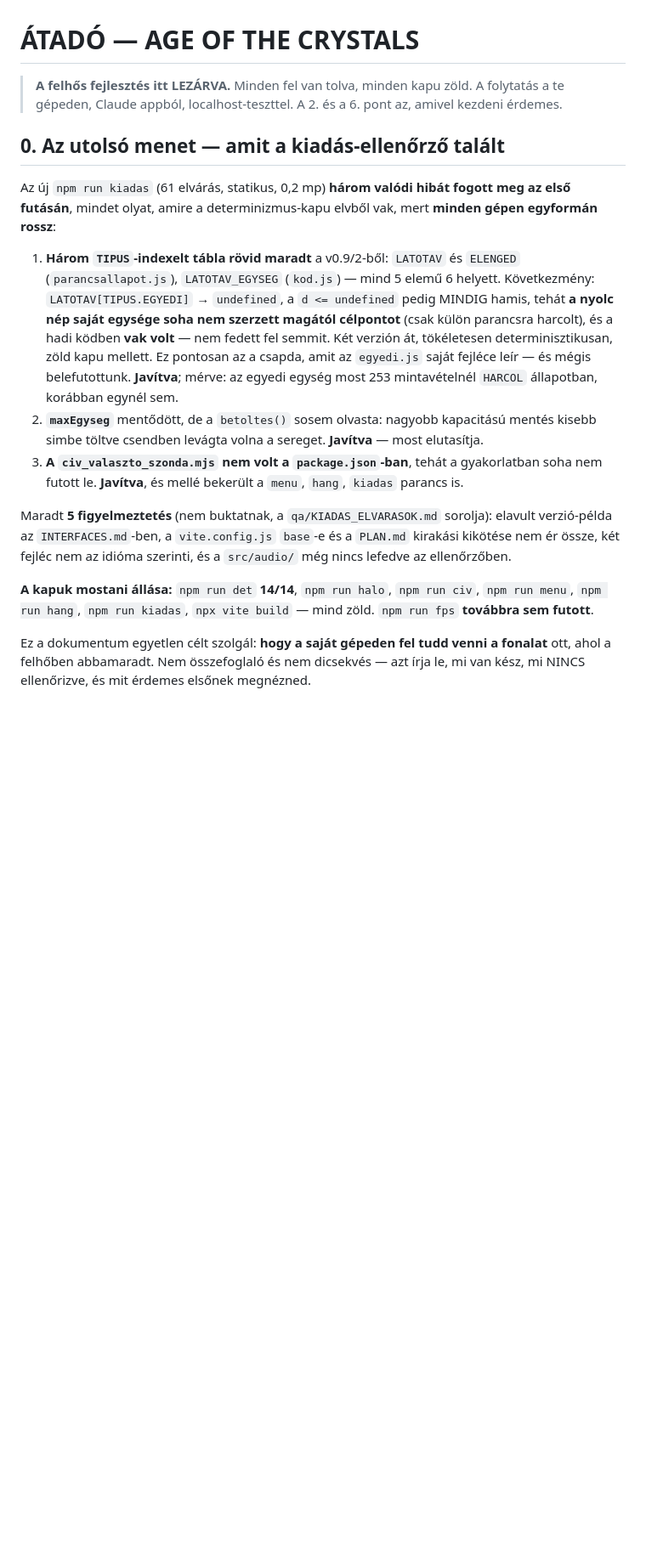
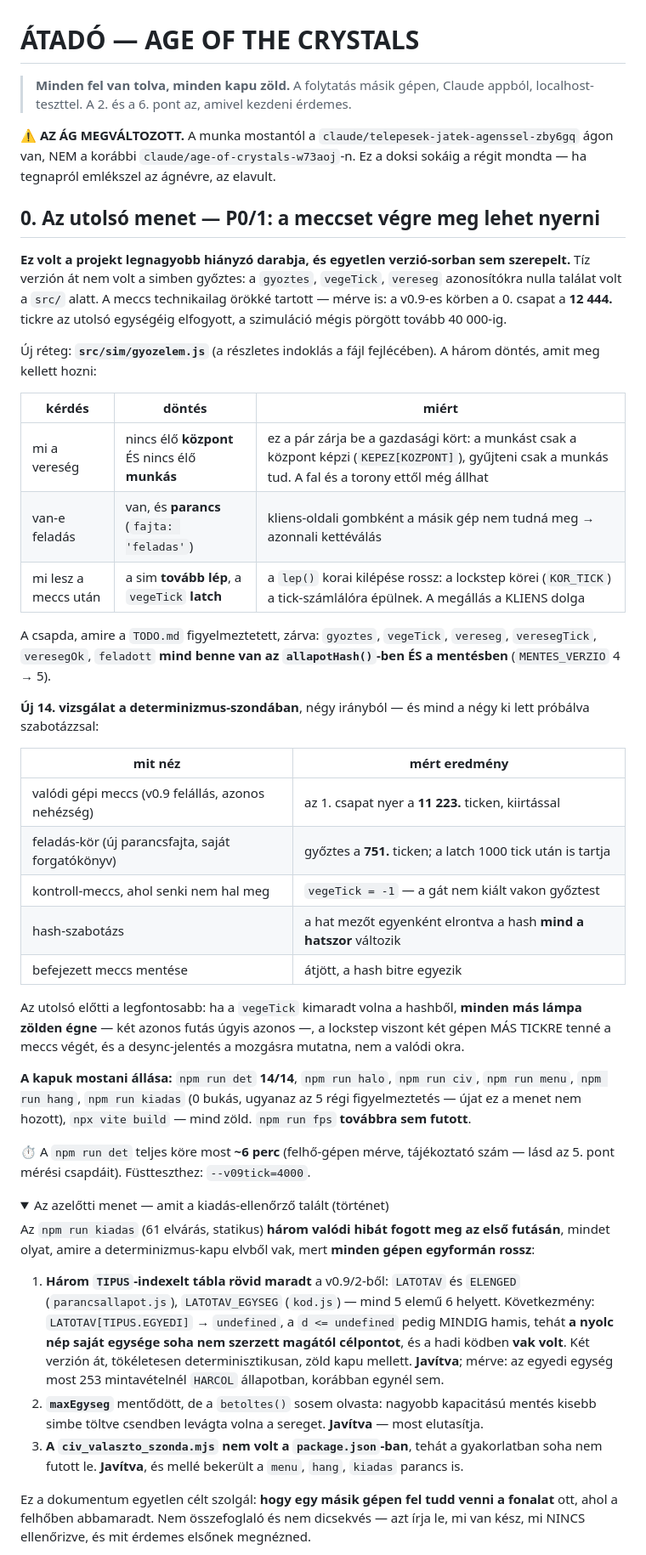
Before and after one commit to lospolohun/birodalmak, a Markdown page: ATADO.md, the part around one of its changes. Shown at 85% size. Rendered like a GitHub page; folded sections open; blank space fills up the shorter version.

```diff
--- a/ATADO.md
+++ b/ATADO.md
@@ -1,25 +1,72 @@
 # ÁTADÓ — AGE OF THE CRYSTALS
 
-> **A felhős fejlesztés itt LEZÁRVA.** Minden fel van tolva, minden kapu zöld.
-> A folytatás a te gépeden, Claude appból, localhost-teszttel. A 2. és a 6.
-> pont az, amivel kezdeni érdemes.
+> **Minden fel van tolva, minden kapu zöld.** A folytatás másik gépen, Claude
+> appból, localhost-teszttel. A 2. és a 6. pont az, amivel kezdeni érdemes.
 
-## 0. Az utolsó menet — amit a kiadás-ellenőrző talált
+⚠️ **AZ ÁG MEGVÁLTOZOTT.** A munka mostantól a
+`claude/telepesek-jatek-agenssel-zby6gq` ágon van, NEM a korábbi
+`claude/age-of-crystals-w73aoj`-n. Ez a doksi sokáig a régit mondta — ha
+tegnapról emlékszel az ágnévre, az elavult.
 
-Az új `npm run kiadas` (61 elvárás, statikus, 0,2 mp) **három valódi hibát
-fogott meg az első futásán**, mindet olyat, amire a determinizmus-kapu elvből
-vak, mert **minden gépen egyformán rossz**:
+## 0. Az utolsó menet — P0/1: a meccset végre meg lehet nyerni
+
+**Ez volt a projekt legnagyobb hiányzó darabja, és egyetlen verzió-sorban sem
+szerepelt.** Tíz verzión át nem volt a simben győztes: a `gyoztes`, `vegeTick`,
+`vereseg` azonosítókra nulla találat volt a `src/` alatt. A meccs technikailag
+örökké tartott — mérve is: a v0.9-es körben a 0. csapat a **12 444.** tickre az
+utolsó egységéig elfogyott, a szimuláció mégis pörgött tovább 40 000-ig.
+
+Új réteg: **`src/sim/gyozelem.js`** (a részletes indoklás a fájl fejlécében).
+A három döntés, amit meg kellett hozni:
+
+| kérdés | döntés | miért |
+|---|---|---|
+| mi a vereség | nincs élő **központ** ÉS nincs élő **munkás** | ez a pár zárja be a gazdasági kört: a munkást csak a központ képzi (`KEPEZ[KOZPONT]`), gyűjteni csak a munkás tud. A fal és a torony ettől még állhat |
+| van-e feladás | van, és **parancs** (`fajta: 'feladas'`) | kliens-oldali gombként a másik gép nem tudná meg → azonnali kettéválás |
+| mi lesz a meccs után | a sim **tovább lép**, a `vegeTick` **latch** | a `lep()` korai kilépése rossz: a lockstep körei (`KOR_TICK`) a tick-számlálóra épülnek. A megállás a KLIENS dolga |
+
+A csapda, amire a `TODO.md` figyelmeztetett, zárva: `gyoztes`, `vegeTick`,
+`vereseg`, `veresegTick`, `veresegOk`, `feladott` **mind benne van az
+`allapotHash()`-ben ÉS a mentésben** (`MENTES_VERZIO` 4 → 5).
+
+**Új 14. vizsgálat a determinizmus-szondában**, négy irányból — és mind a négy
+ki lett próbálva szabotázzsal:
+
+| mit néz | mért eredmény |
+|---|---|
+| valódi gépi meccs (v0.9 felállás, azonos nehézség) | az 1. csapat nyer a **11 223.** ticken, kiirtással |
+| feladás-kör (új parancsfajta, saját forgatókönyv) | győztes a **751.** ticken; a latch 1000 tick után is tartja |
+| kontroll-meccs, ahol senki nem hal meg | `vegeTick = -1` — a gát nem kiált vakon győztest |
+| hash-szabotázs | a hat mezőt egyenként elrontva a hash **mind a hatszor** változik |
+| befejezett meccs mentése | átjött, a hash bitre egyezik |
+
+Az utolsó előtti a legfontosabb: ha a `vegeTick` kimaradt volna a hashből,
+**minden más lámpa zölden égne** — két azonos futás úgyis azonos —, a lockstep
+viszont két gépen MÁS TICKRE tenné a meccs végét, és a desync-jelentés a
+mozgásra mutatna, nem a valódi okra.
+
+**A kapuk mostani állása:** `npm run det` **14/14**, `npm run halo`,
+`npm run civ`, `npm run menu`, `npm run hang`, `npm run kiadas` (0 bukás,
+ugyanaz az 5 régi figyelmeztetés — újat ez a menet nem hozott),
+`npx vite build` — mind zöld. `npm run fps` **továbbra sem futott**.
+
+⏱️ A `npm run det` teljes köre most **~6 perc** (felhő-gépen mérve, tájékoztató
+szám — lásd az 5. pont mérési csapdáit). Füstteszthez: `--v09tick=4000`.
+
+<details>
+<summary>Az azelőtti menet — amit a kiadás-ellenőrző talált (történet)</summary>
+
+Az `npm run kiadas` (61 elvárás, statikus) **három valódi hibát fogott meg az
+első futásán**, mindet olyat, amire a determinizmus-kapu elvből vak, mert
+**minden gépen egyformán rossz**:
 
 1. **Három `TIPUS`-indexelt tábla rövid maradt** a v0.9/2-ből: `LATOTAV` és
    `ELENGED` (`parancsallapot.js`), `LATOTAV_EGYSEG` (`kod.js`) — mind 5 elemű
    6 helyett. Következmény: `LATOTAV[TIPUS.EGYEDI]` → `undefined`, a
    `d <= undefined` pedig MINDIG hamis, tehát **a nyolc nép saját egysége soha
-   nem szerzett magától célpontot** (csak külön parancsra harcolt), és a
-   hadi ködben **vak volt** — nem fedett fel semmit. Két verzión át,
-   tökéletesen determinisztikusan, zöld kapu mellett. Ez pontosan az a csapda,
-   amit az `egyedi.js` saját fejléce leír — és mégis belefutottunk.
-   **Javítva**; mérve: az egyedi egység most 253 mintavételnél `HARCOL`
-   állapotban, korábban egynél sem.
+   nem szerzett magától célpontot**, és a hadi ködben **vak volt**. Két verzión
+   át, tökéletesen determinisztikusan, zöld kapu mellett. **Javítva**; mérve: az
+   egyedi egység most 253 mintavételnél `HARCOL` állapotban, korábban egynél sem.
 2. **`maxEgyseg`** mentődött, de a `betoltes()` sosem olvasta: nagyobb
    kapacitású mentés kisebb simbe töltve csendben levágta volna a sereget.
    **Javítva** — most elutasítja.
@@ -27,17 +74,9 @@ vak, mert **minden gépen egyformán rossz**:
    gyakorlatban soha nem futott le. **Javítva**, és mellé bekerült a `menu`,
    `hang`, `kiadas` parancs is.
 
-Maradt **5 figyelmeztetés** (nem buktatnak, a `qa/KIADAS_ELVARASOK.md` sorolja):
-elavult verzió-példa az `INTERFACES.md`-ben, a `vite.config.js` `base`-e és a
-`PLAN.md` kirakási kikötése nem ér össze, két fejléc nem az idióma szerinti, és
-a `src/audio/` még nincs lefedve az ellenőrzőben.
+</details>
 
-**A kapuk mostani állása:** `npm run det` **14/14**, `npm run halo`,
-`npm run civ`, `npm run menu`, `npm run hang`, `npm run kiadas`,
-`npx vite build` — mind zöld. `npm run fps` **továbbra sem futott**.
-
-
-Ez a dokumentum egyetlen célt szolgál: **hogy a saját gépeden fel tudd venni a
+Ez a dokumentum egyetlen célt szolgál: **hogy egy másik gépen fel tudd venni a
 fonalat** ott, ahol a felhőben abbamaradt. Nem összefoglaló és nem dicsekvés —
 azt írja le, mi van kész, mi NINCS ellenőrizve, és mit érdemes elsőnek
 megnézned.
```
Also changed, not shown: other parts of ATADO.md (+30 -16 lines).
